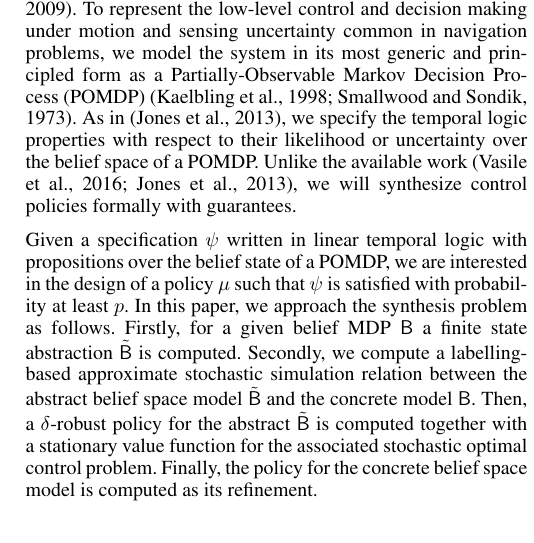
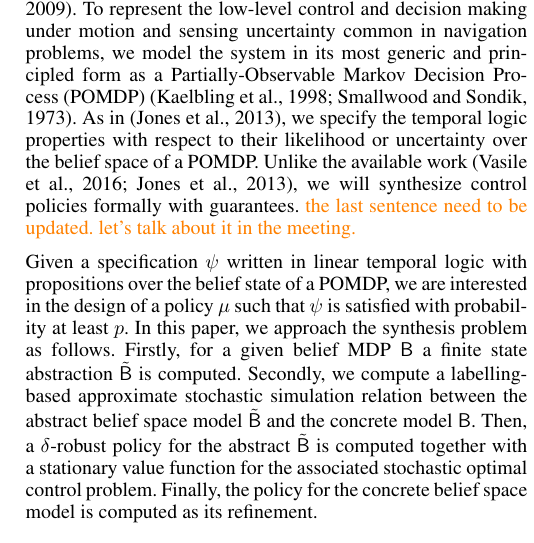
Before and after one commit to Aliaghajpl/BestNew, a LaTeX document (BeliefSpaceTemporalLogic/3_FormalAbstraction inLTLUnderUncertainty.tex): part of one column of page 1 of 8, cut so that both start at the same text. Compiled offline with pdfLaTeX.

Commit message:
sharelatex

```diff
--- a/BeliefSpaceTemporalLogic/3_FormalAbstraction inLTLUnderUncertainty.tex
+++ b/BeliefSpaceTemporalLogic/3_FormalAbstraction inLTLUnderUncertainty.tex
@@ -25,6 +25,7 @@
 \allowdisplaybreaks[1]
 %% commenting
 \newcommand{\red}[1]{{\color{red} #1}}
+\newcommand{\axx}[1]{{\color{orange} Ali:#1}}
 
 \begin{document}
 
@@ -74,7 +75,8 @@ The specification and design of controllers for navigation problems has  been sh
     in its most generic and principled form as a Partially-Observable Markov Decision Process
     (POMDP)~\citep{Kaelbling98,Smallwood73}.
 As in \citep{JonesDTL2013}, we specify the temporal logic properties with respect to their likelihood or uncertainty over the belief space of a POMDP.
-Unlike the available work \citep{Vasile2016,JonesDTL2013}, we will synthesize control policies formally with guarantees.
+Unlike the available work \citep{Vasile2016,JonesDTL2013}, we will synthesize control policies formally with guarantees. \axx{the last sentence need to be updated. let's talk about it in the meeting.}
+
 
 %We define the belief space models of these POMDPs  to design controllers is commonly used for navigation problems.
 
```
